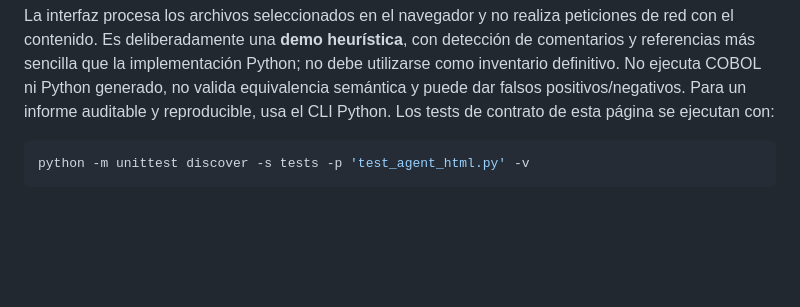
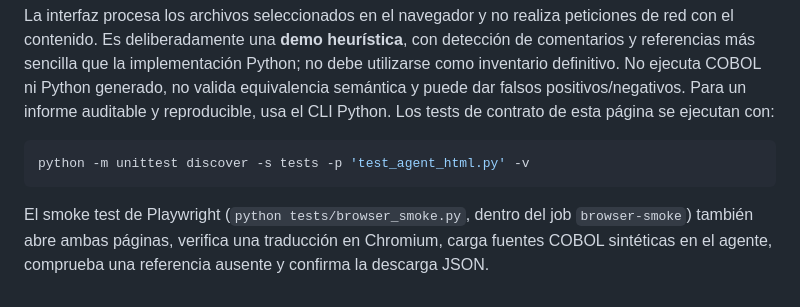
Before and after one commit to orbitalronin94/cobol2py, a Markdown page: docs/repo-modernization-agent.md, the part around the change. GitHub-like rendering; blank space fills up the shorter version.

Commit message:
Document browser end-to-end coverage for agent UI

````diff
--- a/docs/repo-modernization-agent.md
+++ b/docs/repo-modernization-agent.md
@@ -104,3 +104,5 @@ La interfaz procesa los archivos seleccionados en el navegador y no realiza peti
 ```bash
 python -m unittest discover -s tests -p 'test_agent_html.py' -v
 ```
+
+El smoke test de Playwright (`python tests/browser_smoke.py`, dentro del job `browser-smoke`) también abre ambas páginas, verifica una traducción en Chromium, carga fuentes COBOL sintéticas en el agente, comprueba una referencia ausente y confirma la descarga JSON.
````
